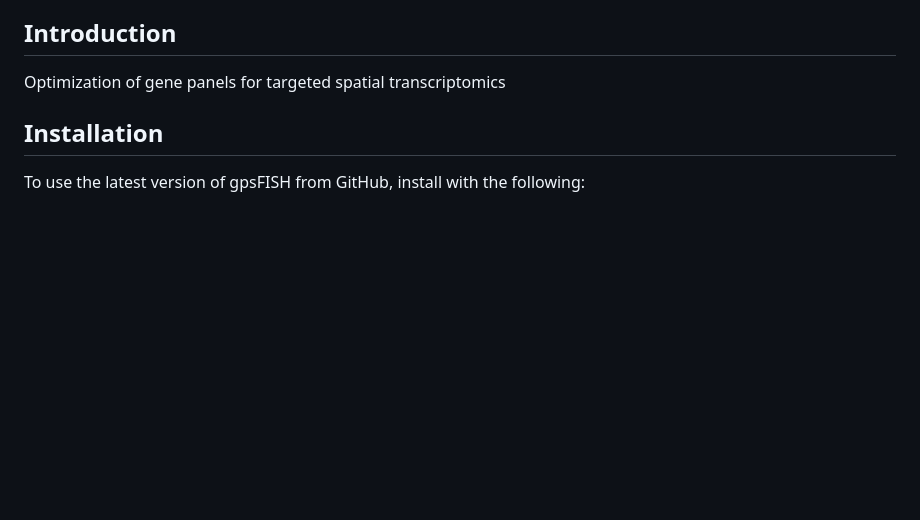
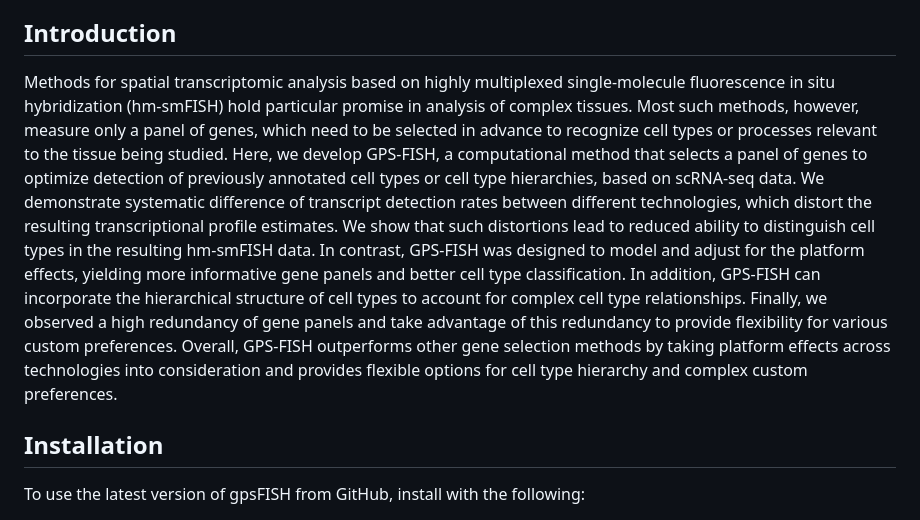
Before and after one commit to kharchenkolab/gpsFISH, a Markdown page: README.md, the part around the change. Drawn GitHub-style; blank space fills up the shorter version.

Commit message:
update readme: add description

```diff
--- a/README.md
+++ b/README.md
@@ -9,7 +9,7 @@
 
 
 ## Introduction
-Optimization of gene panels for targeted spatial transcriptomics
+Methods for spatial transcriptomic analysis based on highly multiplexed single-molecule fluorescence in situ hybridization (hm-smFISH) hold particular promise in analysis of complex tissues. Most such methods, however, measure only a panel of genes, which need to be selected in advance to recognize cell types or processes relevant to the tissue being studied. Here, we develop GPS-FISH, a computational method that selects a panel of genes to optimize detection of previously annotated cell types or cell type hierarchies, based on scRNA-seq data. We demonstrate systematic difference of transcript detection rates between different technologies, which distort the resulting transcriptional profile estimates. We show that such distortions lead to reduced ability to distinguish cell types in the resulting hm-smFISH data. In contrast, GPS-FISH was designed to model and adjust for the platform effects, yielding more informative gene panels and better cell type classification. In addition, GPS-FISH can incorporate the hierarchical structure of cell types to account for complex cell type relationships. Finally, we observed a high redundancy of gene panels and take advantage of this redundancy to provide flexibility for various custom preferences. Overall, GPS-FISH outperforms other gene selection methods by taking platform effects across technologies into consideration and provides flexible options for cell type hierarchy and complex custom preferences.
 
 ## Installation
 To use the latest version of gpsFISH from GitHub, install with the following:
```
Also changed, not shown: inst/workflow.jpg (added).
